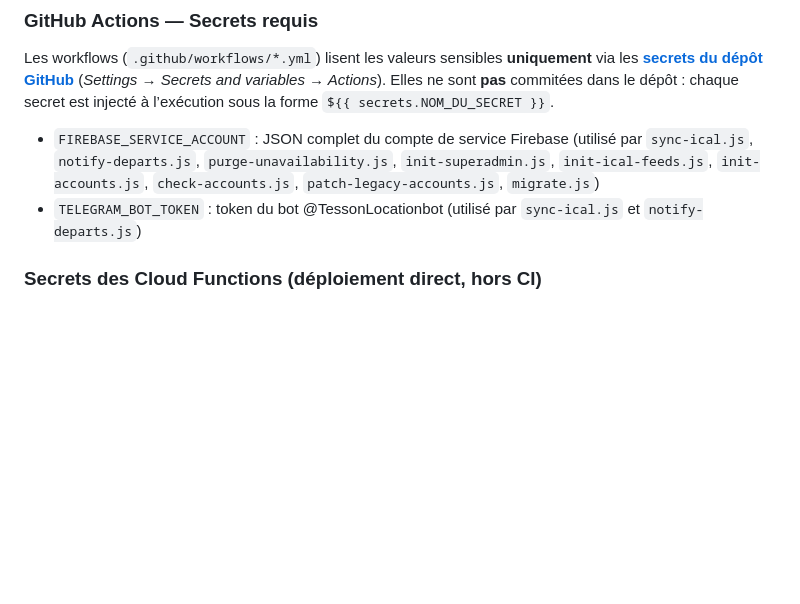
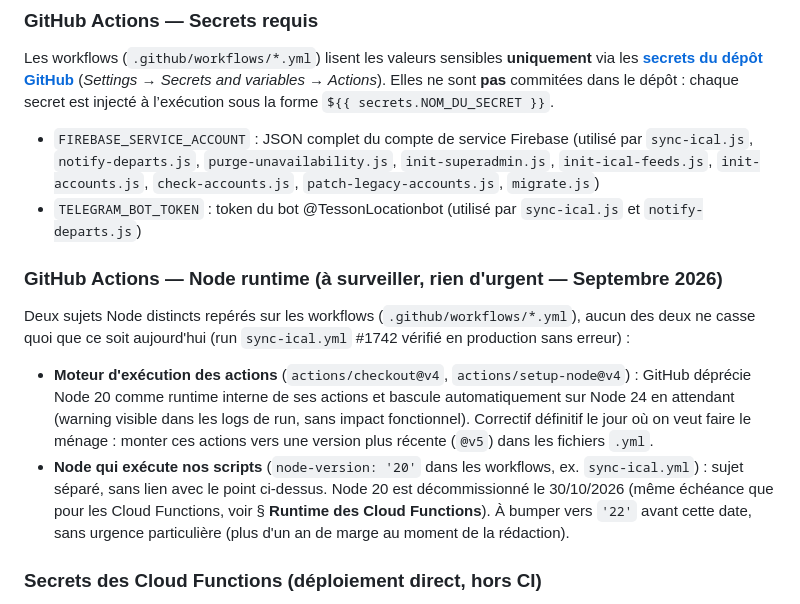
Before and after one commit to JonathanTesson/planning-menage, a Markdown page: README.md, the part around the change. Drawn GitHub-style; blank space fills up the shorter version.

Commit message:
Documente le point Node runtime GitHub Actions (à surveiller, non urgent)

```diff
--- a/README.md
+++ b/README.md
@@ -404,6 +404,13 @@ Les workflows (`.github/workflows/*.yml`) lisent les valeurs sensibles **uniquem
 
 - `FIREBASE_SERVICE_ACCOUNT` : JSON complet du compte de service Firebase (utilisé par `sync-ical.js`, `notify-departs.js`, `purge-unavailability.js`, `init-superadmin.js`, `init-ical-feeds.js`, `init-accounts.js`, `check-accounts.js`, `patch-legacy-accounts.js`, `migrate.js`)
 - `TELEGRAM_BOT_TOKEN` : token du bot @TessonLocationbot (utilisé par `sync-ical.js` et `notify-departs.js`)
+
+### GitHub Actions — Node runtime (à surveiller, rien d'urgent — Septembre 2026)
+
+Deux sujets Node distincts repérés sur les workflows (`.github/workflows/*.yml`), aucun des deux ne casse quoi que ce soit aujourd'hui (run `sync-ical.yml` #1742 vérifié en production sans erreur) :
+
+- **Moteur d'exécution des actions** (`actions/checkout@v4`, `actions/setup-node@v4`) : GitHub déprécie Node 20 comme runtime interne de ses actions et bascule automatiquement sur Node 24 en attendant (warning visible dans les logs de run, sans impact fonctionnel). Correctif définitif le jour où on veut faire le ménage : monter ces actions vers une version plus récente (`@v5`) dans les fichiers `.yml`.
+- **Node qui exécute nos scripts** (`node-version: '20'` dans les workflows, ex. `sync-ical.yml`) : sujet séparé, sans lien avec le point ci-dessus. Node 20 est décommissionné le 30/10/2026 (même échéance que pour les Cloud Functions, voir § **Runtime des Cloud Functions**). À bumper vers `'22'` avant cette date, sans urgence particulière (plus d'un an de marge au moment de la rédaction).
 
 ### Secrets des Cloud Functions (déploiement direct, hors CI)
 
```
